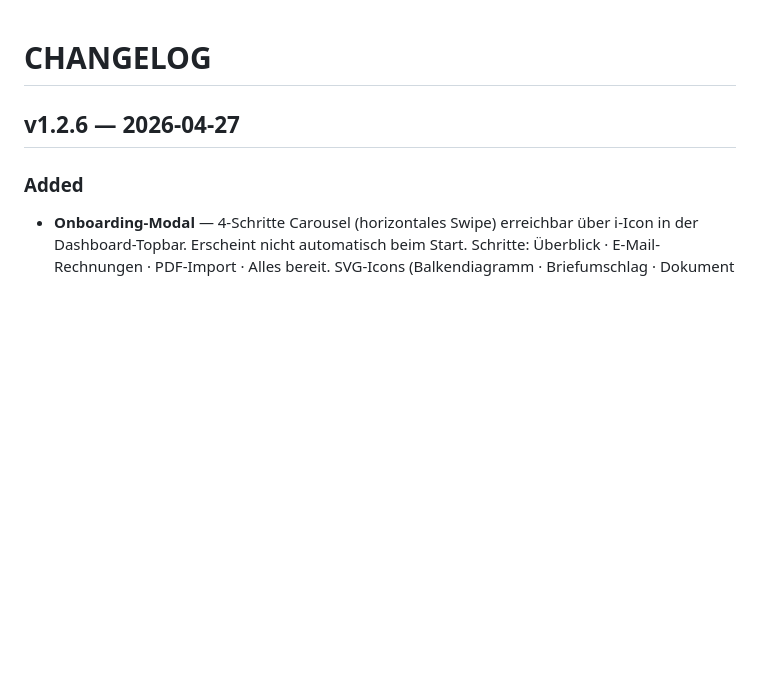
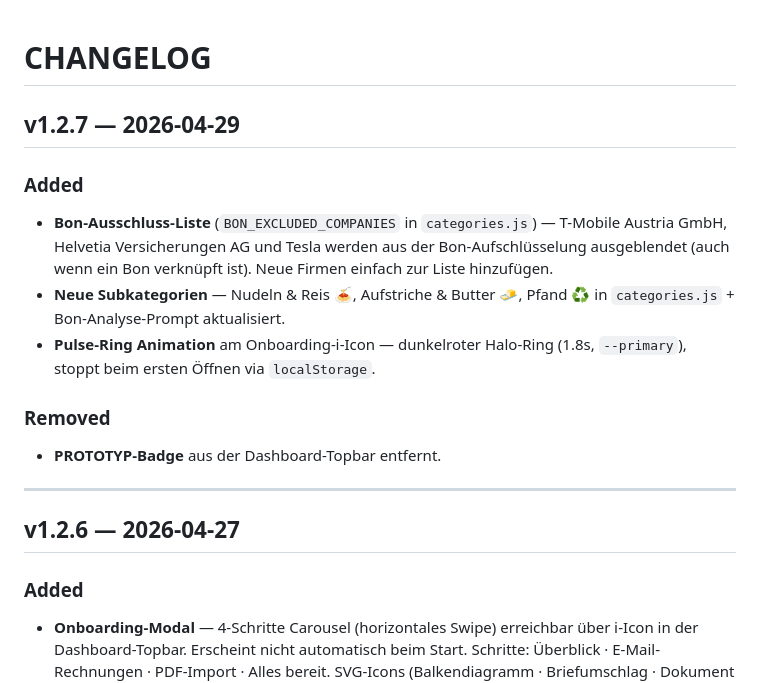
Before and after one commit to ieeks/finance-dashboard, a Markdown page: CHANGELOG.md, the part around the change. GitHub-like rendering; blank space fills up the shorter version.

```diff
--- a/CHANGELOG.md
+++ b/CHANGELOG.md
@@ -1,4 +1,16 @@
 # CHANGELOG
+
+## v1.2.7 — 2026-04-29
+
+### Added
+- **Bon-Ausschluss-Liste** (`BON_EXCLUDED_COMPANIES` in `categories.js`) — T-Mobile Austria GmbH, Helvetia Versicherungen AG und Tesla werden aus der Bon-Aufschlüsselung ausgeblendet (auch wenn ein Bon verknüpft ist). Neue Firmen einfach zur Liste hinzufügen.
+- **Neue Subkategorien** — Nudeln & Reis 🍝, Aufstriche & Butter 🧈, Pfand ♻️ in `categories.js` + Bon-Analyse-Prompt aktualisiert.
+- **Pulse-Ring Animation** am Onboarding-ℹ-Icon — dunkelroter Halo-Ring (1.8s, `--primary`), stoppt beim ersten Öffnen via `localStorage`.
+
+### Removed
+- **PROTOTYP-Badge** aus der Dashboard-Topbar entfernt.
+
+---
 
 ## v1.2.6 — 2026-04-27
 
```
Also changed, not shown: CLAUDE.md (+1 -1 lines), TODO.md (+2 -1 lines).
